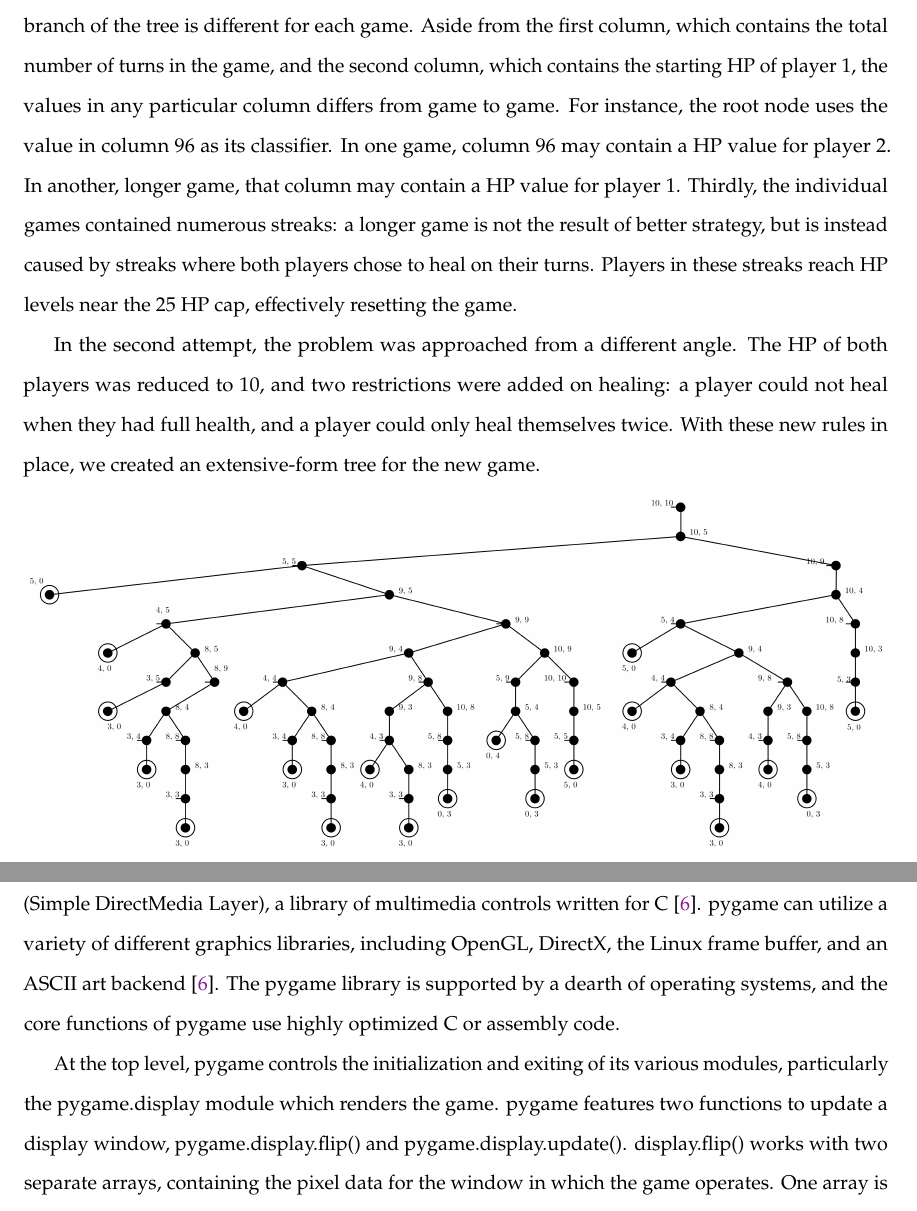
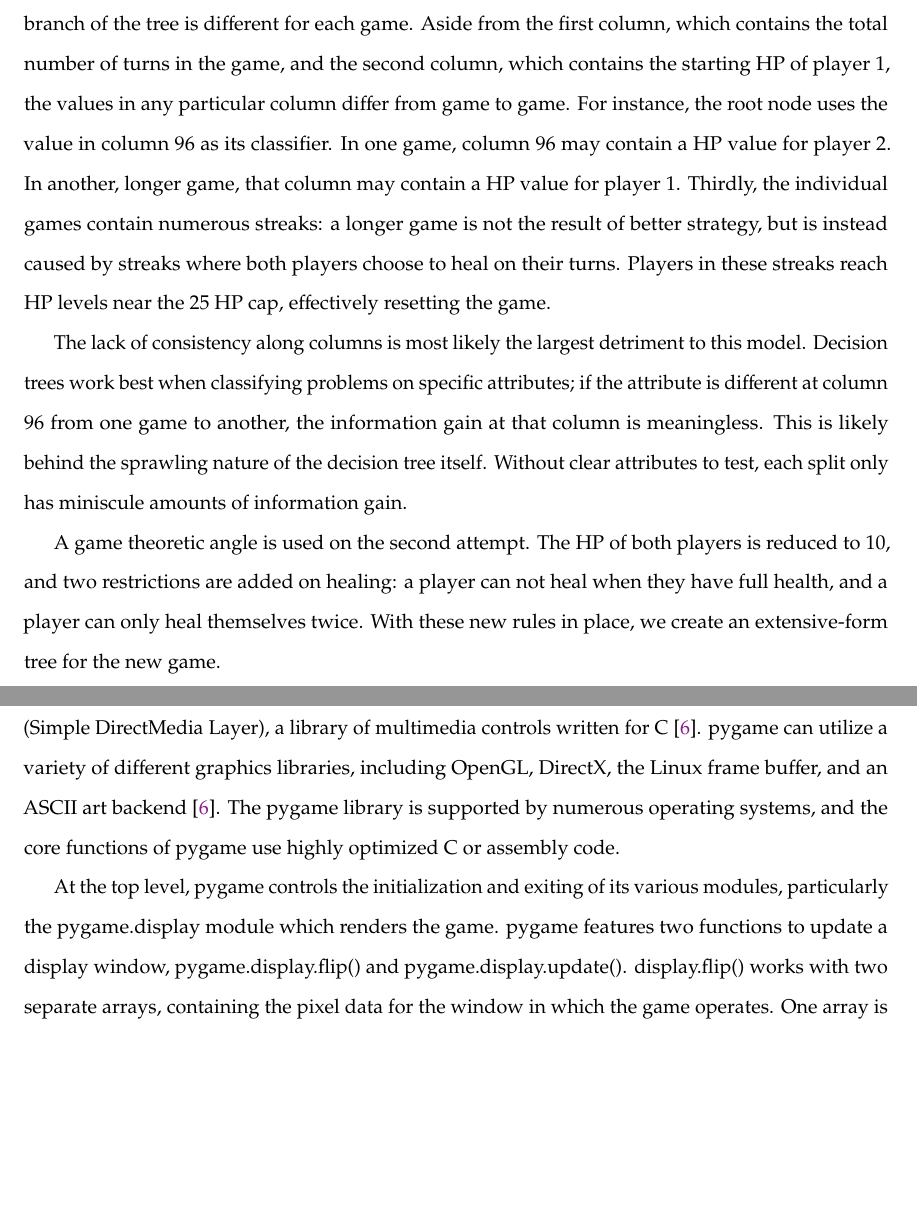
Before and after one commit to nczaban/IS, a LaTeX thesis (IS.tex, which reads chapters/Software.tex): two parts of pages 31 and 33 of 36, joined at a grey line, cut so that both start at the same text, the shorter picture padded with empty space. Compiled offline with pdfLaTeX; a LaTeX package or settings file that is missing is left out.

Commit message:
Remove past-tense phrases

```diff
--- a/chapters/Software.tex
+++ b/chapters/Software.tex
@@ -10,9 +10,11 @@ To begin building an AI model, we first create a simulation of the game. The sim
   \label{fig:decisionTree1}
 \end{figure}
 
-However, this method is inconclusive, for a number of reasons. Firstly, the decision tree includes a large number of branches, as seen in Figure \ref{fig:decisionTree1}. Secondly, the actual criteria evaluated at each branch of the tree is different for each game. Aside from the first column, which contains the total number of turns in the game, and the second column, which contains the starting HP of player 1, the values in any particular column differs from game to game. For instance, the root node uses the value in column 96 as its classifier. In one game, column 96 may contain a HP value for player 2. In another, longer game, that column may contain a HP value for player 1. Thirdly, the individual games contained numerous streaks: a longer game is not the result of better strategy, but is instead caused by streaks where both players chose to heal on their turns. Players in these streaks reach HP levels near the 25 HP cap, effectively resetting the game.
+However, this method is inconclusive, for a number of reasons. Firstly, the decision tree includes a large number of branches, as seen in Figure \ref{fig:decisionTree1}. Secondly, the actual criteria evaluated at each branch of the tree is different for each game. Aside from the first column, which contains the total number of turns in the game, and the second column, which contains the starting HP of player 1, the values in any particular column differ from game to game. For instance, the root node uses the value in column 96 as its classifier. In one game, column 96 may contain a HP value for player 2. In another, longer game, that column may contain a HP value for player 1. Thirdly, the individual games contain numerous streaks: a longer game is not the result of better strategy, but is instead caused by streaks where both players choose to heal on their turns. Players in these streaks reach HP levels near the 25 HP cap, effectively resetting the game.
 
-In the second attempt, the problem was approached from a different angle. The HP of both players was reduced to 10, and two restrictions were added on healing: a player could not heal when they had full health, and a player could only heal themselves twice. With these new rules in place, we created an extensive-form tree for the new game.\\
+The lack of consistency along columns is most likely the largest detriment to this model. Decision trees work best when classifying problems on specific attributes; if the attribute is different at column 96 from one game to another, the information gain at that column is meaningless. This is likely behind the sprawling nature of the decision tree itself. Without clear attributes to test, each split only has miniscule amounts of information gain.
+
+A game theoretic angle is used on the second attempt. The HP of both players is reduced to 10, and two restrictions are added on healing: a player can not heal when they have full health, and a player can only heal themselves twice. With these new rules in place, we create an extensive-form tree for the new game.\\
 
 \begin{figure}[H]
   \centering
@@ -43,7 +45,7 @@ The remainder of player 2's winning outcomes can be seen in the subtree in Figur
 
 \section{Game Engine}
 \subsection{The pygame Library}
-The pygame library provides a number of Python functions that are useful in creating a two-dimensional video game. The library was originally created in 2001 to combine Python with SDL (Simple DirectMedia Layer), a library of multimedia controls written for C \cite{shinners}. pygame can utilize a variety of different graphics libraries, including OpenGL, DirectX, the Linux frame buffer, and an ASCII art backend \cite{shinners}. The pygame library is supported by a dearth of operating systems, and the core functions of pygame use highly optimized C or assembly code.\\
+The pygame library provides a number of Python functions that are useful in creating a two-dimensional video game. The library was originally created in 2001 to combine Python with SDL (Simple DirectMedia Layer), a library of multimedia controls written for C \cite{shinners}. pygame can utilize a variety of different graphics libraries, including OpenGL, DirectX, the Linux frame buffer, and an ASCII art backend \cite{shinners}. The pygame library is supported by numerous operating systems, and the core functions of pygame use highly optimized C or assembly code.\\
 
 At the top level, pygame controls the initialization and exiting of its various modules, particularly the pygame.display module which renders the game. pygame features two functions to update a display window, pygame.display.flip() and pygame.display.update(). display.flip() works with two separate arrays, containing the pixel data for the window in which the game operates. One array is displayed by the screen, while the other array is used to record changes made to the on-screen image. Once all changes are made, display.flip() swaps these arrays, or ``buffers,'' by copying all the data from one array into the other. The buffer which recorded changes is now displayed on-screen, while the buffer that was displayed can now be used to record further changes. display.update() is an optimized version of flip() that takes as an argument a rectangle or a sequence of rectangles. These rectangles correspond to the areas of the display that need to be updated. For instance, passing the coordinates of a rectangle over a game's scoreboard will only update the scoreboard. With this function, large sections of the pixel array do not need to be copied from one buffer to another, speeding up the rendering process.\\
 
```
Also changed, not shown: chapters/Software.tex (2 more changed lines).
